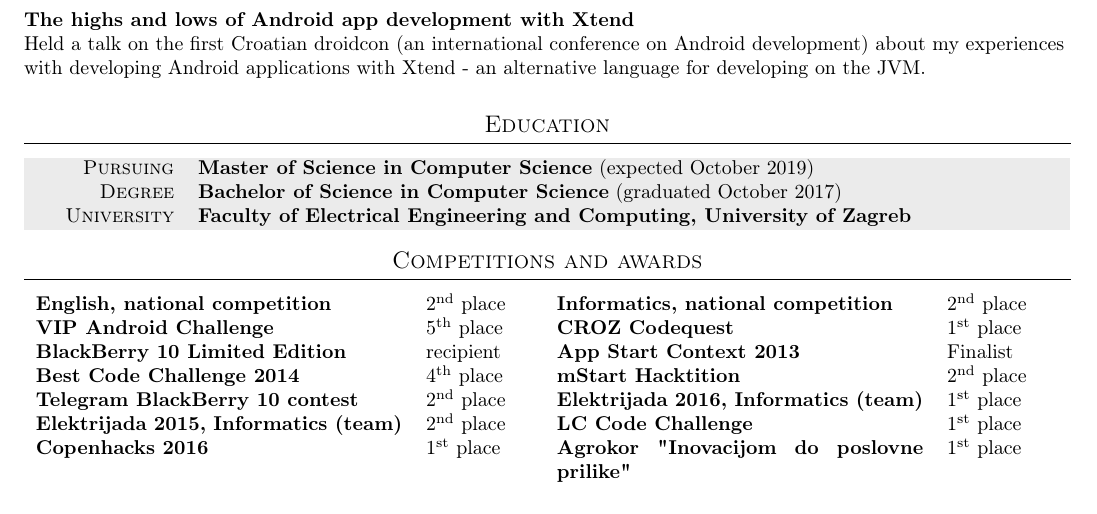
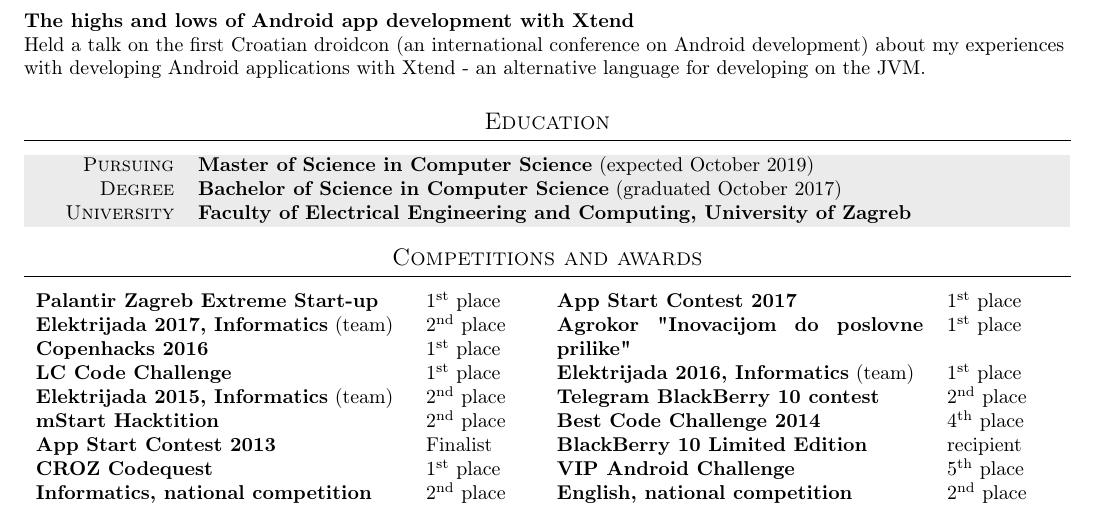
Before and after one commit to mrPjer/cv, a LaTeX CV (cv-template.tex): part of the page, cut so that both start at the same text. Compiled offline with pdfLaTeX.

Commit message:
Add ASC, Palantir and Elektrijada 2017
Also reverse the order of competitions so that the most recent ones are
first.

```diff
--- a/cv-template.tex
+++ b/cv-template.tex
@@ -167,23 +167,26 @@
 \section{Competitions and awards}
 \begin{tabular}{p{0.47500\textwidth} p{0.52500\textwidth}}
 \begin{tabular}[t]{@{} p{0.3500\textwidth} p{0.1500\textwidth} }
-\textbf{English, national competition} & \nth{2} place \\
-\textbf{VIP Android Challenge} & \nth{5} place \\
-\textbf{BlackBerry 10 Limited Edition} & recipient \\
-\textbf{Best Code Challenge 2014} & \nth{4} place \\
-\textbf{Telegram BlackBerry 10 contest} & \nth{2} place \\
-\textbf{Elektrijada 2015, Informatics (team)} & \nth{2} place \\
+\textbf{Palantir Zagreb Extreme Start-up} & \nth{1} place \\
+\textbf{Elektrijada 2017, Informatics} (team) & \nth{2} place \\
 \textbf{Copenhacks 2016} & \nth{1} place \\
+\textbf{LC Code Challenge} & \nth{1} place \\
+\textbf{Elektrijada 2015, Informatics} (team) & \nth{2} place \\
+\textbf{mStart Hacktition} & \nth{2} place \\
+\textbf{App Start Contest 2013} & Finalist \\
+\textbf{CROZ Codequest} & \nth{1} place \\
+\textbf{Informatics, national competition} & \nth{2} place \\
 \end{tabular}
 &
 \begin{tabular}[t]{@{} p{0.3500\textwidth} p{0.1500\textwidth} }
-\textbf{Informatics, national competition} & \nth{2} place \\
-\textbf{CROZ Codequest} & \nth{1} place \\
-\textbf{App Start Context 2013} & Finalist \\
-\textbf{mStart Hacktition} & \nth{2} place \\
-\textbf{Elektrijada 2016, Informatics (team)} & \nth{1} place \\
-\textbf{LC Code Challenge} & \nth{1} place \\
+\textbf{App Start Contest 2017} & \nth{1} place\\
 \textbf{Agrokor "Inovacijom do poslovne prilike"} & \nth{1} place \\
+\textbf{Elektrijada 2016, Informatics} (team) & \nth{1} place \\
+\textbf{Telegram BlackBerry 10 contest} & \nth{2} place \\
+\textbf{Best Code Challenge 2014} & \nth{4} place \\
+\textbf{BlackBerry 10 Limited Edition} & recipient \\
+\textbf{VIP Android Challenge} & \nth{5} place \\
+\textbf{English, national competition} & \nth{2} place \\
 \end{tabular}
 \end{tabular}
 
```
